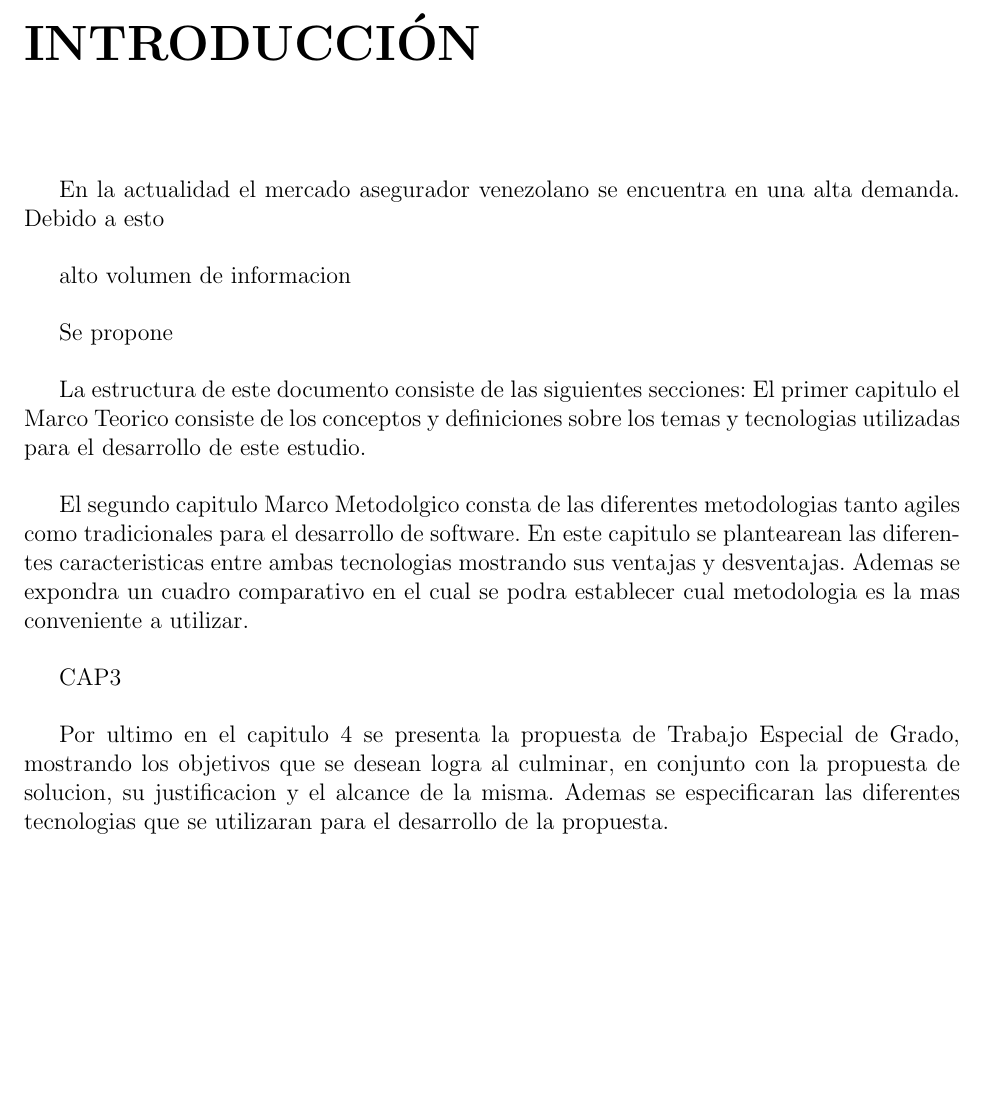
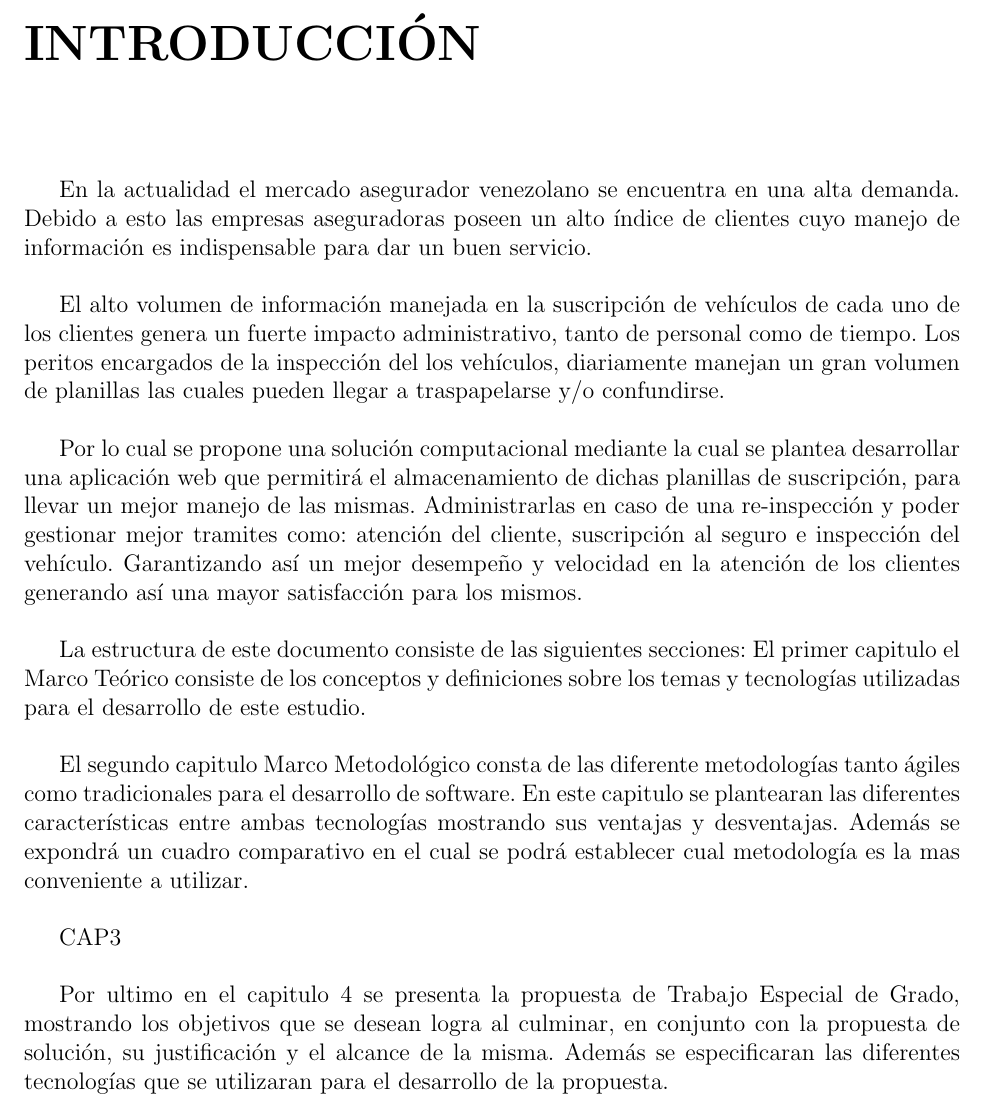
Before and after one commit to rcerqueira11/-ATI-Seminario, a LaTeX book (main.tex, which reads sections/introduccion.tex): part of page 7 of 51, cut so that both start at the same text, the shorter picture padded with empty space. Compiled offline with pdfLaTeX.

Commit message:
Adelanto 2 introduccion

```diff
--- a/sections/introduccion.tex
+++ b/sections/introduccion.tex
@@ -3,20 +3,19 @@
 \addcontentsline{toc}{chapter}{INTRODUCCIÓN}
 
 \setlength{\parskip}{5mm}
-En la actualidad el mercado asegurador venezolano se encuentra en una alta demanda. Debido a esto
+En la actualidad el mercado asegurador venezolano se encuentra en una alta demanda. Debido a esto las empresas aseguradoras poseen un alto índice de clientes cuyo manejo de información es indispensable para dar un buen servicio.
 
-alto volumen de informacion
+El alto volumen de información manejada en la suscripción de vehículos de cada uno de los clientes genera un fuerte impacto administrativo, tanto de personal como de tiempo. Los peritos encargados de la inspección del los vehículos, diariamente manejan un gran volumen de planillas las cuales pueden llegar a traspapelarse y/o confundirse.
+
+Por lo cual se propone una solución computacional mediante la cual se plantea desarrollar una aplicación web que permitirá el almacenamiento de dichas planillas de suscripción, para llevar un mejor manejo de las mismas. Administrarlas en caso de una re-inspección y poder gestionar mejor tramites como: atención del cliente, suscripción al seguro e inspección del vehículo. Garantizando así un mejor desempeño y velocidad en la atención de los clientes generando así una mayor satisfacción para los mismos.
 
 
-Se propone
+La estructura de este documento consiste de las siguientes secciones: El primer capitulo el Marco Teórico consiste de los conceptos y definiciones sobre los temas y tecnologías utilizadas para el desarrollo de este estudio.
 
-
-La estructura de este documento consiste de las siguientes secciones: El primer capitulo el Marco Teorico consiste de los conceptos y definiciones sobre los temas y tecnologias utilizadas para el desarrollo de este estudio.
-
-El segundo capitulo Marco Metodolgico consta de las diferentes metodologias tanto agiles como tradicionales para el desarrollo de software. En este capitulo se plantearean las diferentes caracteristicas entre ambas tecnologias mostrando sus ventajas y desventajas. Ademas se expondra un cuadro comparativo en el cual se podra establecer cual metodologia es la mas conveniente a utilizar.
+El segundo capitulo Marco Metodológico consta de las diferente metodologías tanto ágiles como tradicionales para el desarrollo de software. En este capitulo se plantearan las diferentes características entre ambas tecnologías mostrando sus ventajas y desventajas. Además se expondrá un cuadro comparativo en el cual se podrá establecer cual metodología es la mas conveniente a utilizar.
 
 
 CAP3
 
-Por ultimo en el capitulo 4 se presenta la propuesta de Trabajo Especial de Grado, mostrando los objetivos que se desean logra al culminar, en conjunto con la propuesta de solucion, su justificacion y el alcance de la misma. Ademas se especificaran las diferentes tecnologias que se utilizaran para el desarrollo de la propuesta.
+Por ultimo en el capitulo 4 se presenta la propuesta de Trabajo Especial de Grado, mostrando los objetivos que se desean logra al culminar, en conjunto con la propuesta de solución, su justificación y el alcance de la misma. Además se especificaran las diferentes tecnologías que se utilizaran para el desarrollo de la propuesta.
 \setlength{\parskip}{0mm}
```
